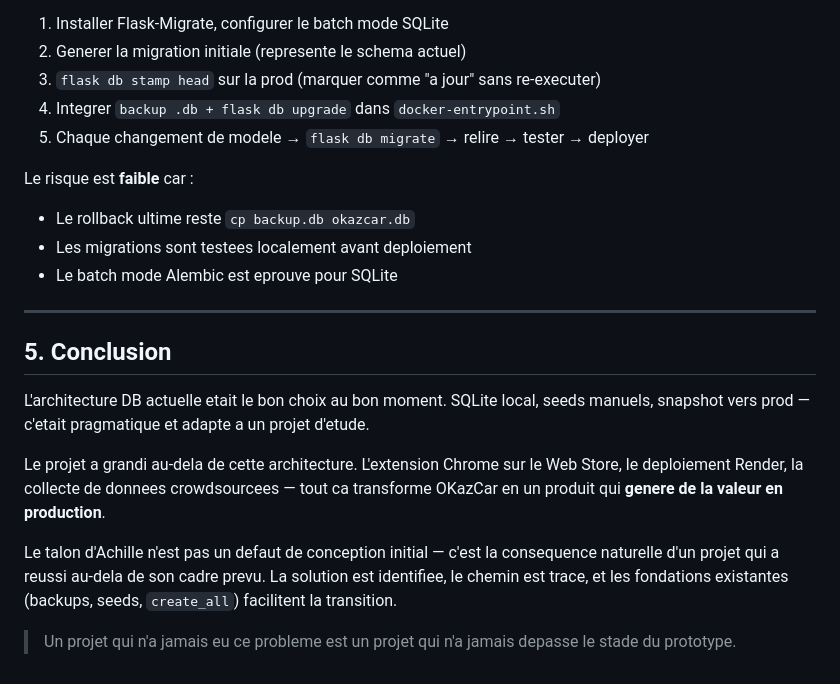
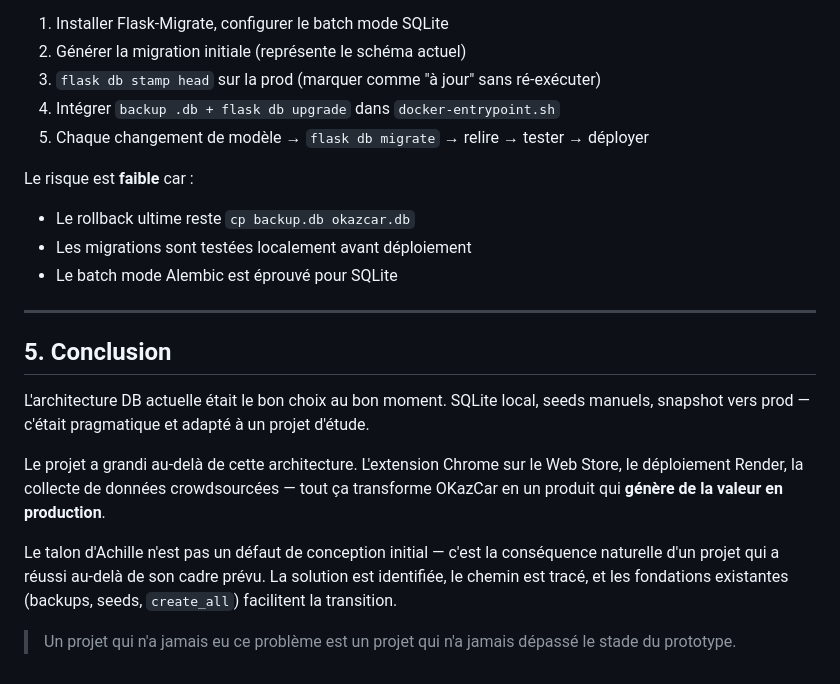
Before and after one commit to malikkaraoui/Co-Pilot, a Markdown page: docs/synthese-architecture-db.md, the part around one of its changes. Rendered like a GitHub page.

```diff
--- a/docs/synthese-architecture-db.md
+++ b/docs/synthese-architecture-db.md
@@ -153,28 +153,28 @@ Distinguer les tables de reference (gerees localement) des tables vivantes (jama
 
 1. Installer Flask-Migrate, configurer le batch mode SQLite
-2. Generer la migration initiale (represente le schema actuel)
-3. `flask db stamp head` sur la prod (marquer comme "a jour" sans re-executer)
-4. Integrer `backup .db + flask db upgrade` dans `docker-entrypoint.sh`
-5. Chaque changement de modele → `flask db migrate` → relire → tester → deployer
+2. Générer la migration initiale (représente le schéma actuel)
+3. `flask db stamp head` sur la prod (marquer comme "à jour" sans ré-exécuter)
+4. Intégrer `backup .db + flask db upgrade` dans `docker-entrypoint.sh`
+5. Chaque changement de modèle → `flask db migrate` → relire → tester → déployer
 
 Le risque est **faible** car :
 - Le rollback ultime reste `cp backup.db okazcar.db`
-- Les migrations sont testees localement avant deploiement
-- Le batch mode Alembic est eprouve pour SQLite
+- Les migrations sont testées localement avant déploiement
+- Le batch mode Alembic est éprouvé pour SQLite
 
 ---
 
 ## 5. Conclusion
 
-L'architecture DB actuelle etait le bon choix au bon moment. SQLite local, seeds manuels,
-snapshot vers prod — c'etait pragmatique et adapte a un projet d'etude.
+L'architecture DB actuelle était le bon choix au bon moment. SQLite local, seeds manuels,
+snapshot vers prod — c'était pragmatique et adapté à un projet d'étude.
 
-Le projet a grandi au-dela de cette architecture. L'extension Chrome sur le Web Store,
-le deploiement Render, la collecte de donnees crowdsourcees — tout ca transforme OKazCar
-en un produit qui **genere de la valeur en production**.
+Le projet a grandi au-delà de cette architecture. L'extension Chrome sur le Web Store,
+le déploiement Render, la collecte de données crowdsourcées — tout ça transforme OKazCar
+en un produit qui **génère de la valeur en production**.
 
-Le talon d'Achille n'est pas un defaut de conception initial — c'est la consequence naturelle
-d'un projet qui a reussi au-dela de son cadre prevu. La solution est identifiee, le chemin
-est trace, et les fondations existantes (backups, seeds, `create_all`) facilitent la transition.
+Le talon d'Achille n'est pas un défaut de conception initial — c'est la conséquence naturelle
+d'un projet qui a réussi au-delà de son cadre prévu. La solution est identifiée, le chemin
+est tracé, et les fondations existantes (backups, seeds, `create_all`) facilitent la transition.
 
-> Un projet qui n'a jamais eu ce probleme est un projet qui n'a jamais depasse le stade du prototype.
+> Un projet qui n'a jamais eu ce problème est un projet qui n'a jamais dépassé le stade du prototype.
```
Also changed, not shown: other parts of docs/synthese-architecture-db.md (+67 -67 lines).
